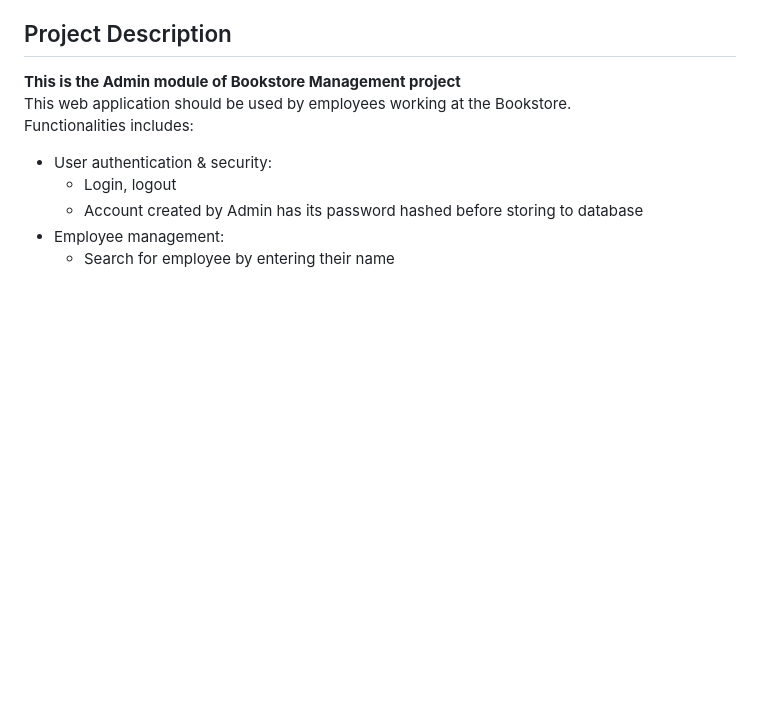
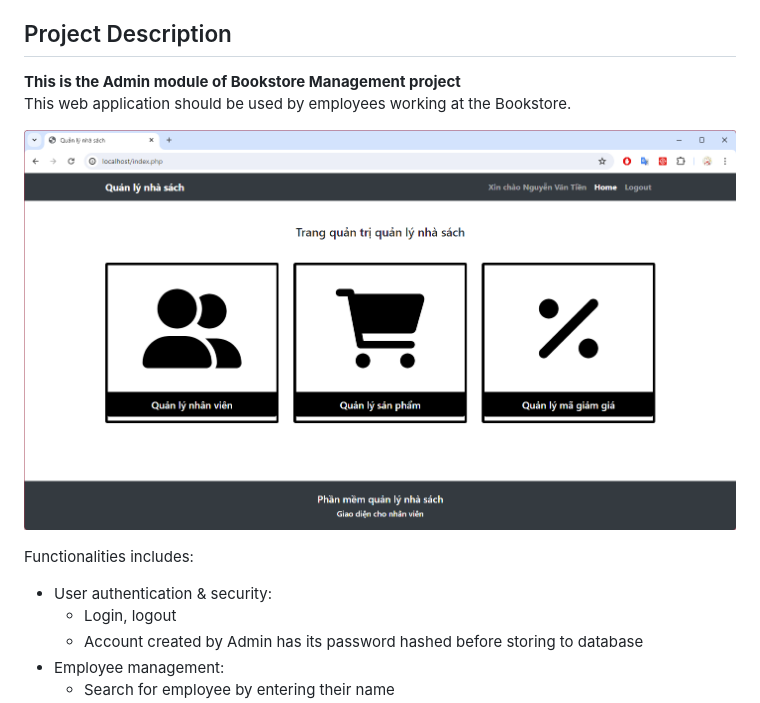
Before and after one commit to TUT888/Bookstore-Management, a Markdown page: README.md, the part around the change. Rendered like a GitHub page; pictures changed too: demo/image.png (added); blank space fills up the shorter version.

Commit message:
Update README.md, added demo image

```diff
--- a/README.md
+++ b/README.md
@@ -7,6 +7,9 @@ Final project includes 2 modules:
 ## Project Description
 **This is the Admin module of Bookstore Management project** <br>
 This web application should be used by employees working at the Bookstore. <br>
+
+![Admin page](demo/image.png)
+
 Functionalities includes:
 - User authentication & security:
     - Login, logout
```
